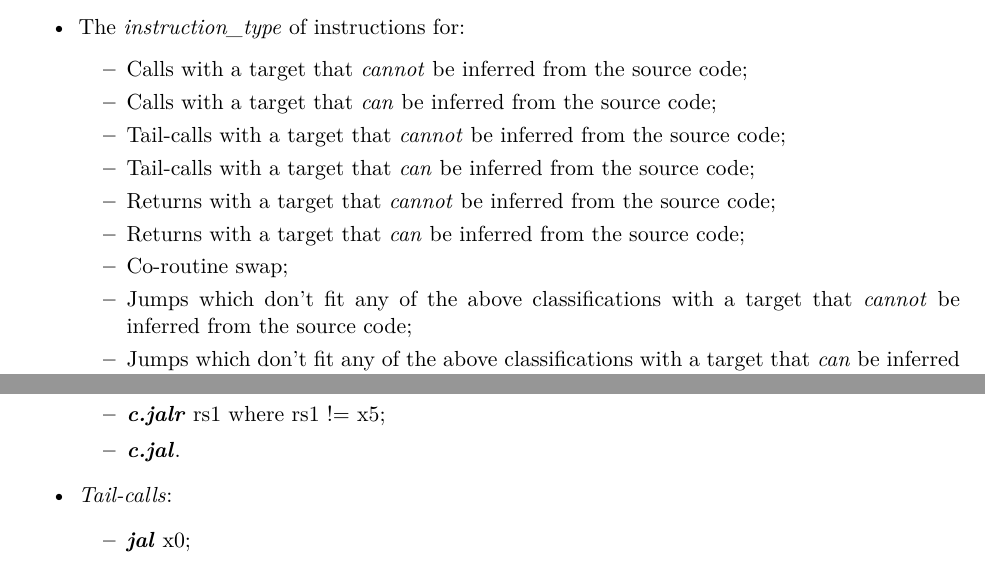
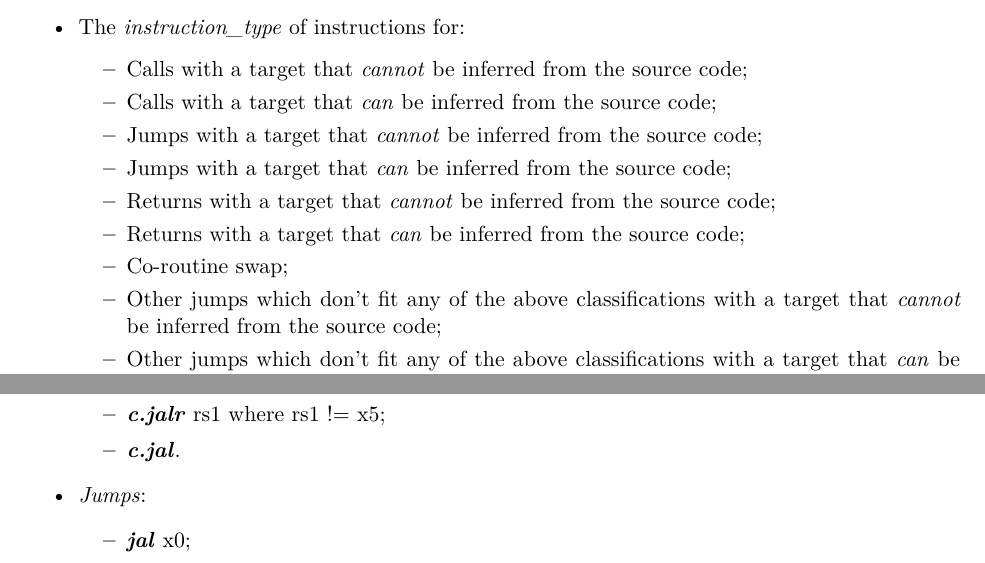
Before and after one commit to riscv-non-isa/riscv-trace-spec, a LaTeX thesis (riscv-trace-spec.tex, which reads ingressPort.tex): two parts of pages 36 and 37 of 117, joined at a grey line, cut so that both start at the same text. Compiled offline with pdfLaTeX; a LaTeX package or settings file that is missing is left out.

Commit message:
fix jump classification problems, issue 83

```diff
--- a/ingressPort.tex
+++ b/ingressPort.tex
@@ -50,13 +50,13 @@ The following information is optional:
     \begin{itemize}
       \item Calls with a target that \textit{cannot} be inferred from the source code;
       \item Calls with a target that \textit{can} be inferred from the source code;
-      \item Tail-calls with a target that \textit{cannot} be inferred from the source code;
-      \item Tail-calls with a target that \textit{can} be inferred from the source code;
+      \item Jumps with a target that \textit{cannot} be inferred from the source code;
+      \item Jumps with a target that \textit{can} be inferred from the source code;
       \item Returns with a target that \textit{cannot} be inferred from the source code;
       \item Returns with a target that \textit{can} be inferred from the source code;
       \item Co-routine swap;
-      \item Jumps which don't fit any of the above classifications with a target that \textit{cannot} be inferred from the source code;
-      \item Jumps which don't fit any of the above classifications with a target that \textit{can} be inferred from the source code.
+      \item Other jumps which don't fit any of the above classifications with a target that \textit{cannot} be inferred from the source code;
+      \item Other jumps which don't fit any of the above classifications with a target that \textit{can} be inferred from the source code.
     \end{itemize}
   \item If context or time is supported then the \textit{instruction\_address} for:
     \begin{itemize}
@@ -116,7 +116,7 @@ Jumps may optionally be further classified according to the recommended calling
       \item \textbf{\textit{c.jalr}} rs1 where rs1 != x5;
       \item \textbf{\textit{c.jal}}.
     \end{itemize}
-  \item \textit{Tail-calls}:
+  \item \textit{Jumps}:
     \begin{itemize}
       \item \textbf{\textit{jal}} x0;
       \item \textbf{\textit{c.j}};
```
Also changed, not shown: riscv-trace-spec.pdf, ingressPort.tex (6 more changed lines).
